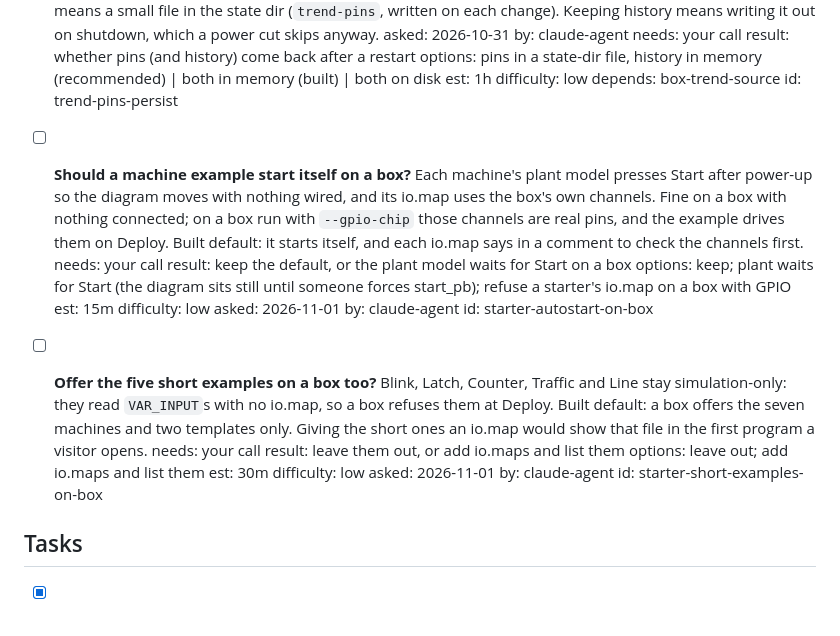
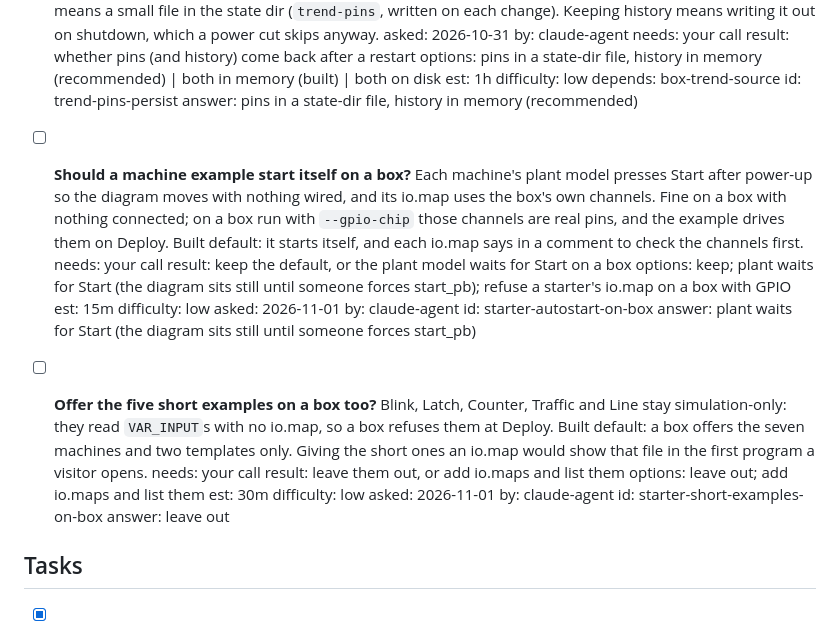
Before and after one commit to JimothyJohn/helmsman, a Markdown page: TODO.md, the part around one of its changes. Drawn GitHub-style.

```diff
--- a/TODO.md
+++ b/TODO.md
@@ -1051,6 +1059,7 @@
   difficulty: low
   depends: box-trend-source
   id: trend-pins-persist
+  answer: pins in a state-dir file, history in memory (recommended)
 
 - [ ] **Should a machine example start itself on a box?** Each machine's plant model presses Start after power-up so the diagram moves with nothing wired, and its io.map uses the box's own channels. Fine on a box with nothing connected; on a box run with `--gpio-chip` those channels are real pins, and the example drives them on Deploy. Built default: it starts itself, and each io.map says in a comment to check the channels first.
   needs: your call
@@ -1061,6 +1070,7 @@
   asked: 2026-11-01
   by: claude-agent
   id: starter-autostart-on-box
+  answer: plant waits for Start (the diagram sits still until someone forces start_pb)
 
 - [ ] **Offer the five short examples on a box too?** Blink, Latch, Counter, Traffic and Line stay simulation-only: they read `VAR_INPUT`s with no io.map, so a box refuses them at Deploy. Built default: a box offers the seven machines and two templates only. Giving the short ones an io.map would show that file in the first program a visitor opens.
   needs: your call
@@ -1071,6 +1081,7 @@
   asked: 2026-11-01
   by: claude-agent
   id: starter-short-examples-on-box
+  answer: leave out
 
 ## Tasks
 
```
Also changed, not shown: other parts of TODO.md (+8 -0 lines).
